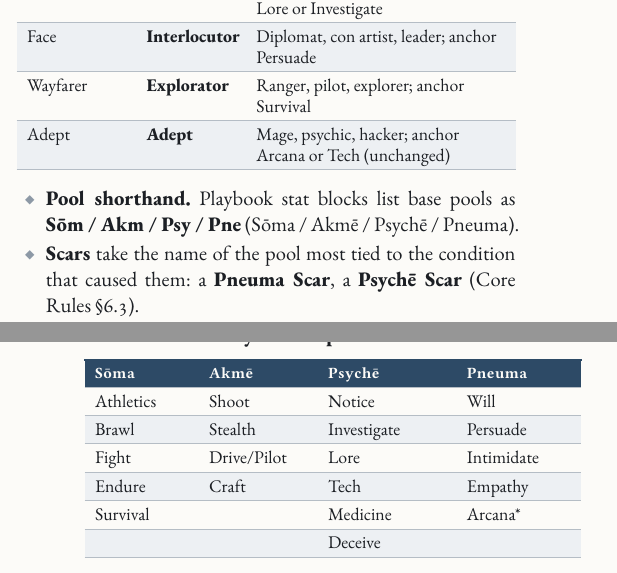
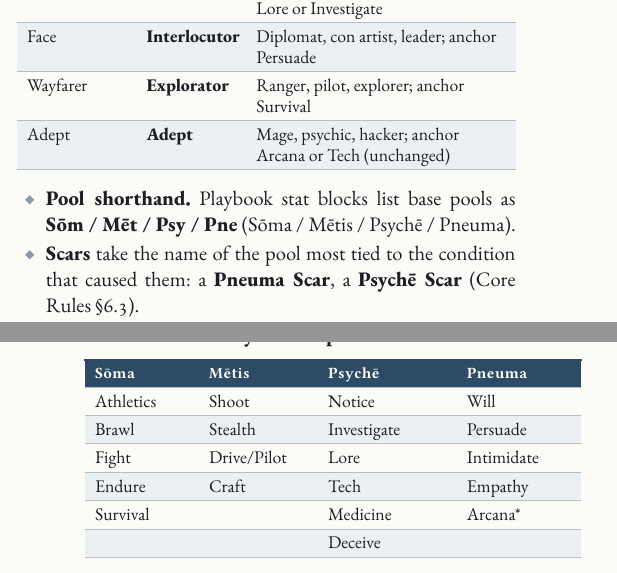
Before and after one commit to SkroxiousDM/2d12GameSystem, a Typst document (docs/2d12System/the-2d12-system-v2-core-rulebook.typ, which reads docs/2d12System/chapter-1-introduction.typ, docs/2d12System/chapter-2.1-design-pillars.typ, docs/2d12System/chapter-2.3-character-creation.typ): two parts of the columns of pages 6 and 10 of 75, joined at a grey line, cut so that both start at the same text. Compiled offline with Typst 0.15; a missing font is replaced by an installed copy or a similar font.

Commit message:
Rename Akmē to Mētis (chapters 1, 2.1, 2.3)

```diff
--- a/docs/2d12System/chapter-1-introduction.typ
+++ b/docs/2d12System/chapter-1-introduction.typ
@@ -61,7 +61,7 @@ The source documents used the working names on the left. This book uses the hous
   [Adept], [*Adept*], [Mage, psychic, hacker; anchor Arcana or Tech (unchanged)],
 ))
 
-- *Pool shorthand.* Playbook stat blocks list base pools as *Sōm / Akm / Psy / Pne* (Sōma / Akmē / Psychē / Pneuma).
+- *Pool shorthand.* Playbook stat blocks list base pools as *Sōm / Mēt / Psy / Pne* (Sōma / Mētis / Psychē / Pneuma).
 - *Scars* take the name of the pool most tied to the condition that caused them: a *Pneuma Scar*, a *Psychē Scar* (Core Rules §6.3).
 - *Names left as they are.* In-world names that use the everyday words keep them, because they describe the fiction rather than a stat: the *Spirit Duel* conflict type and the abilities *Spirit Sight* and *Steady Mind*. Credits to the source games (Fate, Fate Core, 2d20) also keep their original names.
 
--- a/docs/2d12System/chapter-2.1-design-pillars.typ
+++ b/docs/2d12System/chapter-2.1-design-pillars.typ
@@ -10,7 +10,7 @@
     align: (auto,auto,auto,auto,),
     table.header([Resource], [Owner], [Job], [Borrowed from],),
     table.hline(),
-    [#strong[Pools] (Sōma / Akmē / Psychē / Pneuma)], [Each PC], [Physical, mental and spiritual cost --- Effort and Resistance], [Cypher + Blades stress],
+    [#strong[Pools] (Sōma / Mētis / Psychē / Pneuma)], [Each PC], [Physical, mental and spiritual cost --- Effort and Resistance], [Cypher + Blades stress],
     [#strong[Tychē Points];], [Each PC], [Narrative authority --- invoke tags, accept compels], [Fate],
     [#strong[Momentum];], [The party (shared)], [Tactical surplus from strong rolls], [2d20],
     [#strong[Woe];], [The GM], [Mirror of Momentum --- complications and escalation], [2d20],
--- a/docs/2d12System/chapter-2.3-character-creation.typ
+++ b/docs/2d12System/chapter-2.3-character-creation.typ
@@ -68,7 +68,7 @@ The playbook\'s anchor skill must sit at +3 or +4. The pyramid rule (each tier m
   [#table(
     columns: (23%, 24%, 28%, 25%),
     align: (auto,auto,auto,auto,),
-    table.header([Sōma], [Akmē], [Psychē], [Pneuma],),
+    table.header([Sōma], [Mētis], [Psychē], [Pneuma],),
     table.hline(),
     [Athletics], [Shoot], [Notice], [Will],
     [Brawl], [Stealth], [Investigate], [Persuade],
```
Also changed, not shown: docs/2d12System/chapter-1-introduction.typ (2 more changed lines), docs/2d12System/chapter-2.3-character-creation.typ (2 more changed lines).
